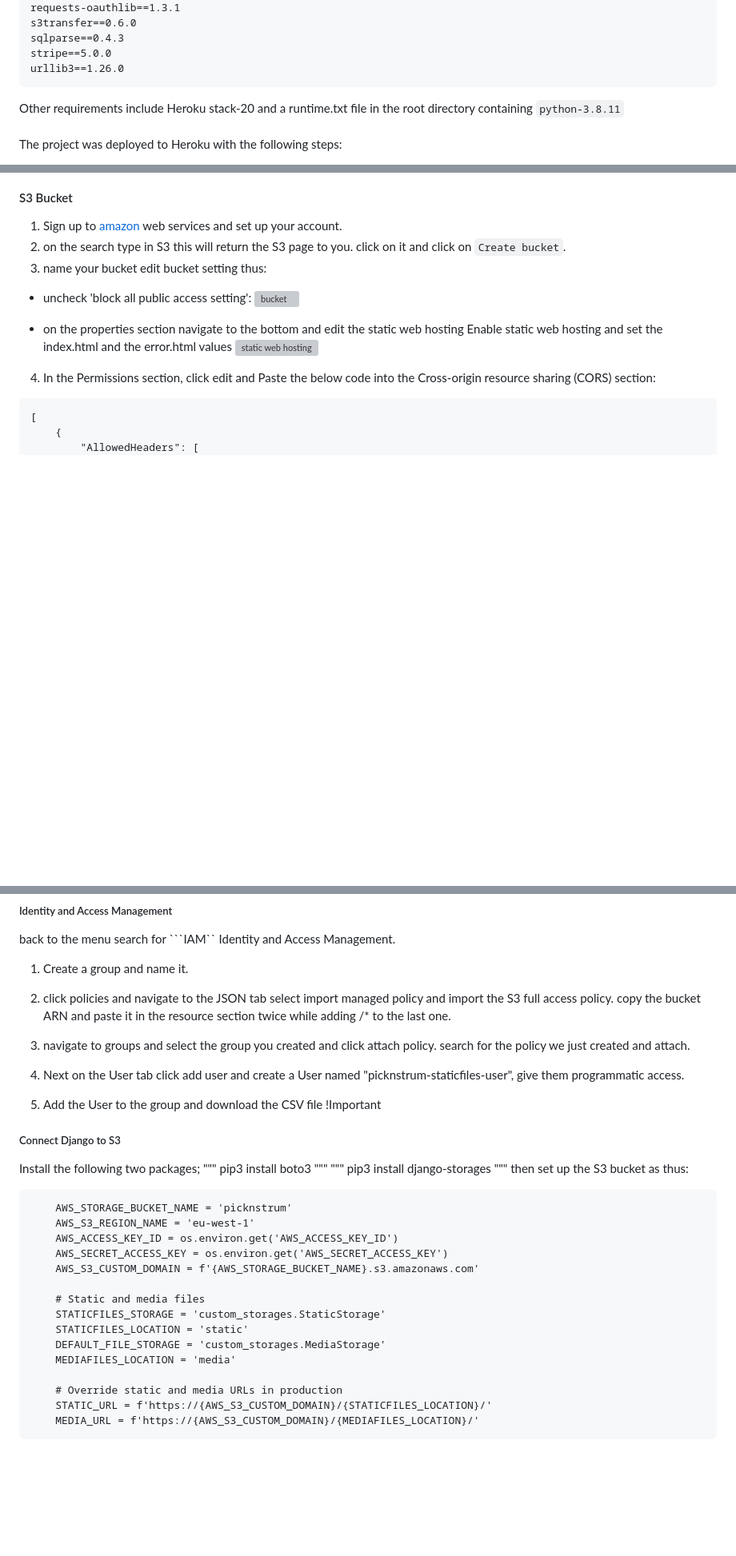
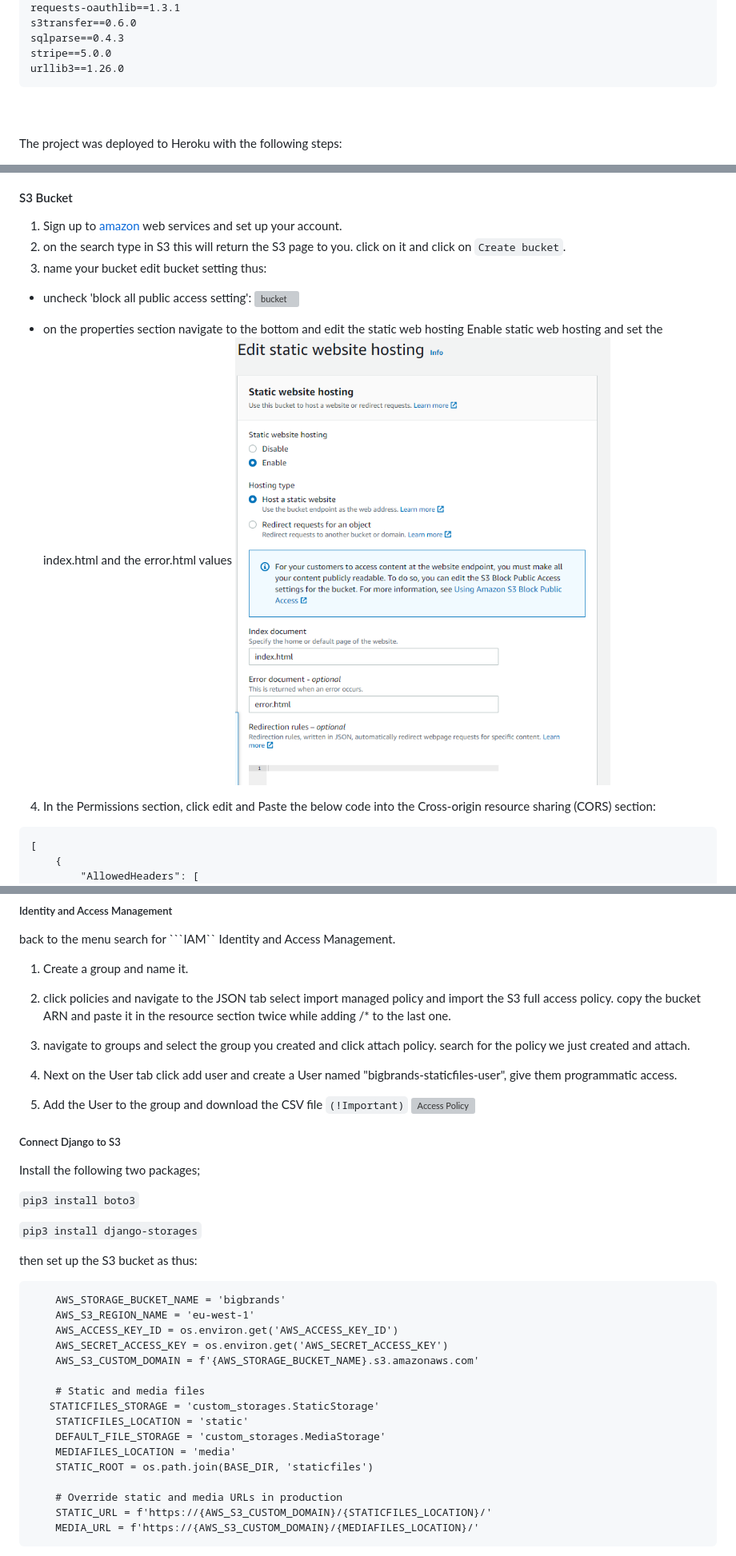
Before and after one commit to uchenna631/bigbrands, a Markdown page: deployment.md, 3 parts joined by grey strips. Shown: that part at 80% size. GitHub-like rendering; pictures changed too: media/readme_imgs/static-web-hosting.PNG (added); blank space fills up the shorter version; grey boxes are pictures that could not be loaded.

Commit message:
Review deployment process

````diff
--- a/deployment.md
+++ b/deployment.md
@@ -25,7 +25,6 @@ sqlparse==0.4.3
 stripe==5.0.0
 urllib3==1.26.0
 ```
-Other requirements include Heroku stack-20 and a runtime.txt file in the root directory containing ```python-3.8.11```
 <br><br>
 The project was deployed to Heroku with the following steps:
 
@@ -83,7 +82,7 @@ comment out the sqlite db and link the heroku database using this code:
 
 * on the properties section navigate to the bottom and edit the static web hosting
 Enable static web hosting and set the index.html and the error.html values
-![static web hosting](readme_imgs/static-aws)
+![static web hosting](media/readme_imgs/static-web-hosting.PNG)
 
 4. In the Permissions section, click edit and Paste the below code into the Cross-origin resource sharing (CORS) section:
 ```
@@ -113,31 +113,33 @@
 2. click policies and navigate to the JSON tab select import managed policy and import the S3 full access policy. copy the bucket ARN and paste it in the resource section twice while adding /* to the last one.
 3. navigate to groups and select the group you created and click attach policy. search for the policy we just created and attach.
 
-4. Next on the User tab click add user and  create a User named "picknstrum-staticfiles-user", give them programmatic access.
-5.  Add the User to the group and download the CSV file !Important
+4. Next on the User tab click add user and  create a User named "bigbrands-staticfiles-user", give them programmatic access.
+5.  Add the User to the group and download the CSV file `(!Important)`
+![Access Policy](media/readme_imgs/attach-policy.png)
+
 
 
 ##### Connect Django to S3
 Install the following two packages;
-"""
-pip3 install boto3
-"""
-"""
-pip3 install django-storages
-"""
+
+`pip3 install boto3`
+
+`pip3 install django-storages`
+
 then set up the S3 bucket as thus:
 ```
-    AWS_STORAGE_BUCKET_NAME = 'picknstrum'
+    AWS_STORAGE_BUCKET_NAME = 'bigbrands'
     AWS_S3_REGION_NAME = 'eu-west-1'
     AWS_ACCESS_KEY_ID = os.environ.get('AWS_ACCESS_KEY_ID')
     AWS_SECRET_ACCESS_KEY = os.environ.get('AWS_SECRET_ACCESS_KEY')
     AWS_S3_CUSTOM_DOMAIN = f'{AWS_STORAGE_BUCKET_NAME}.s3.amazonaws.com'
 
     # Static and media files
-    STATICFILES_STORAGE = 'custom_storages.StaticStorage'
+   STATICFILES_STORAGE = 'custom_storages.StaticStorage'
     STATICFILES_LOCATION = 'static'
     DEFAULT_FILE_STORAGE = 'custom_storages.MediaStorage'
     MEDIAFILES_LOCATION = 'media'
+    STATIC_ROOT = os.path.join(BASE_DIR, 'staticfiles')
 
     # Override static and media URLs in production
     STATIC_URL = f'https://{AWS_S3_CUSTOM_DOMAIN}/{STATICFILES_LOCATION}/'
````
Also changed, not shown: other parts of deployment.md (+4 -3 lines), README.md (+2 -2 lines), media/readme_imgs/test-lighthouse.PNG (added), 1 other file.
